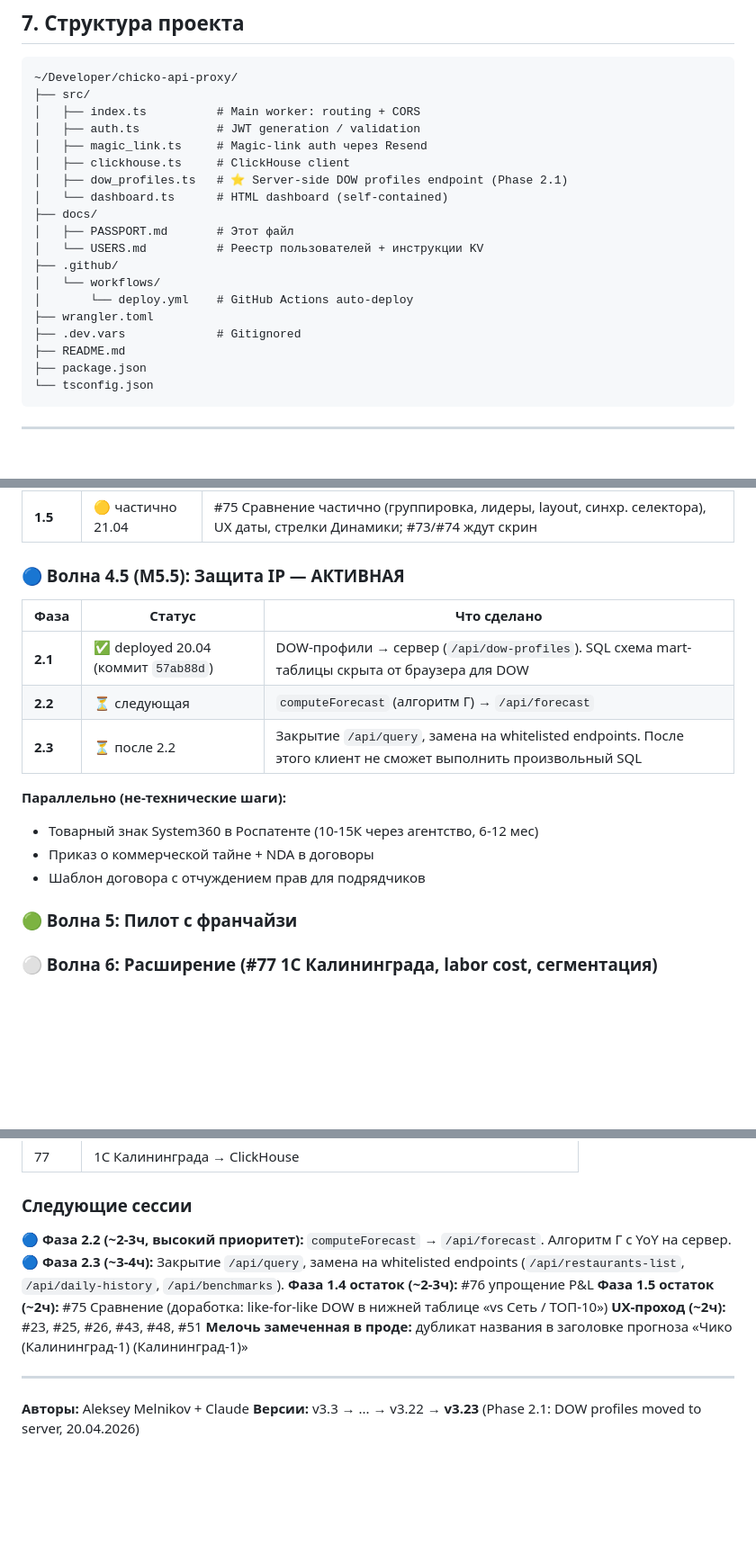
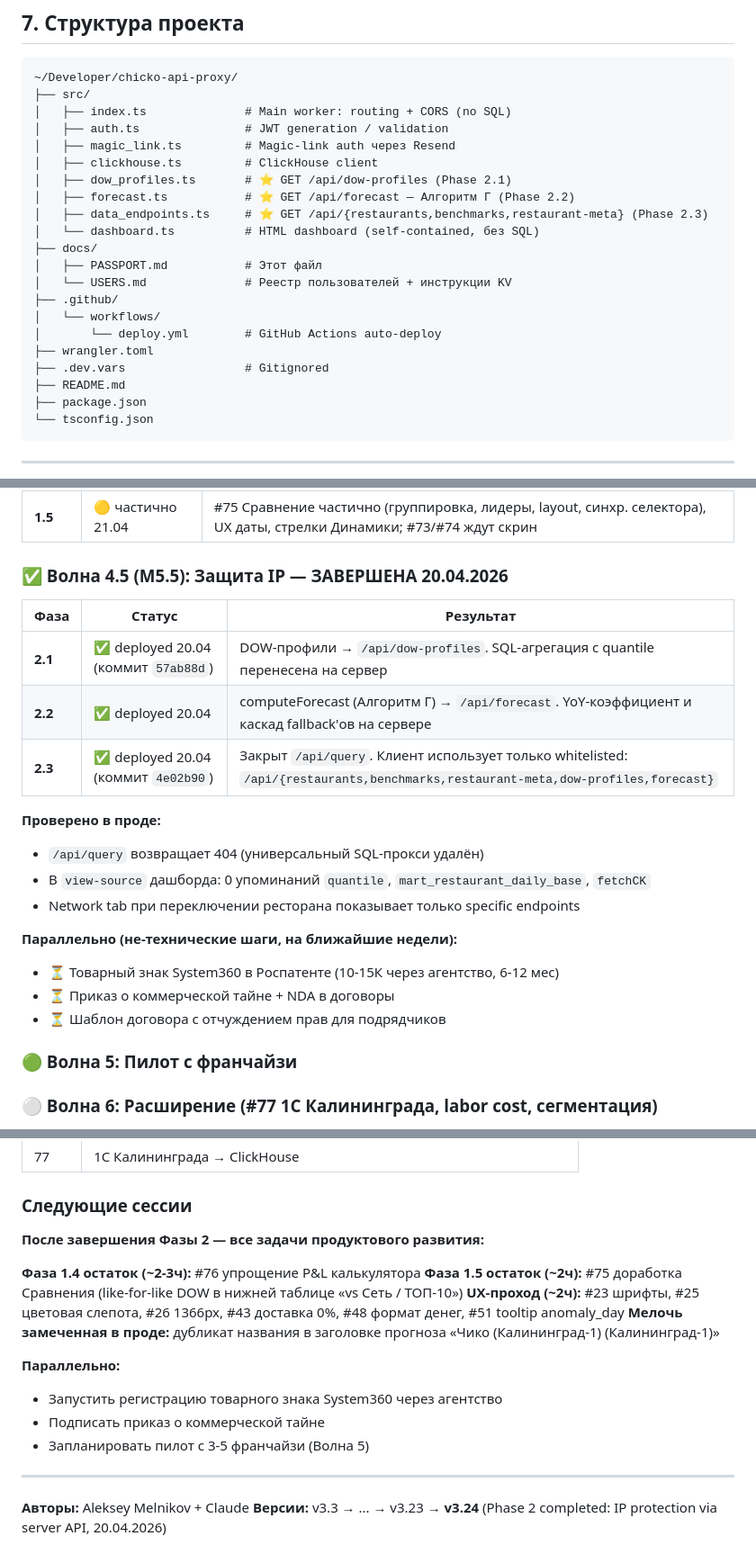
Before and after one commit to AlexMelnikov1976/ChickoDash, a Markdown page: docs/PASSPORT.md, 3 parts joined by grey strips. Shown at 90% size. GitHub-like rendering; blank space fills up the shorter version.

Commit message:
docs: passport v3.24 — Phase 2 completed, IP protection done

````diff
--- a/docs/PASSPORT.md
+++ b/docs/PASSPORT.md
@@ -150,20 +150,22 @@ Yandex Managed ClickHouse (БД: chicko, user: dashboard_ro)
 ```
 ~/Developer/chicko-api-proxy/
 ├── src/
-│   ├── index.ts          # Main worker: routing + CORS
-│   ├── auth.ts           # JWT generation / validation
-│   ├── magic_link.ts     # Magic-link auth через Resend
-│   ├── clickhouse.ts     # ClickHouse client
-│   ├── dow_profiles.ts   # ⭐ Server-side DOW profiles endpoint (Phase 2.1)
-│   └── dashboard.ts      # HTML dashboard (self-contained)
+│   ├── index.ts              # Main worker: routing + CORS (no SQL)
+│   ├── auth.ts               # JWT generation / validation
+│   ├── magic_link.ts         # Magic-link auth через Resend
+│   ├── clickhouse.ts         # ClickHouse client
+│   ├── dow_profiles.ts       # ⭐ GET /api/dow-profiles (Phase 2.1)
+│   ├── forecast.ts           # ⭐ GET /api/forecast — Алгоритм Г (Phase 2.2)
+│   ├── data_endpoints.ts     # ⭐ GET /api/{restaurants,benchmarks,restaurant-meta} (Phase 2.3)
+│   └── dashboard.ts          # HTML dashboard (self-contained, без SQL)
 ├── docs/
-│   ├── PASSPORT.md       # Этот файл
-│   └── USERS.md          # Реестр пользователей + инструкции KV
+│   ├── PASSPORT.md           # Этот файл
+│   └── USERS.md              # Реестр пользователей + инструкции KV
 ├── .github/
 │   └── workflows/
-│       └── deploy.yml    # GitHub Actions auto-deploy
+│       └── deploy.yml        # GitHub Actions auto-deploy
 ├── wrangler.toml
-├── .dev.vars             # Gitignored
+├── .dev.vars                 # Gitignored
 ├── README.md
 ├── package.json
 └── tsconfig.json
@@ -187,18 +189,23 @@ Yandex Managed ClickHouse (БД: chicko, user: dashboard_ro)
 | **1.4** | 🟡 частично 20.04 | **#71 блок прогноза** ✅ deployed, #76 P&L ⏳ |
 | **1.5** | 🟡 частично 21.04 | #75 Сравнение частично (группировка, лидеры, layout, синхр. селектора), UX даты, стрелки Динамики; #73/#74 ждут скрин |
 
-### 🔵 Волна 4.5 (M5.5): Защита IP — **АКТИВНАЯ**
+### ✅ Волна 4.5 (M5.5): Защита IP — **ЗАВЕРШЕНА 20.04.2026**
 
-| Фаза | Статус | Что сделано |
+| Фаза | Статус | Результат |
 |---|---|---|
-| **2.1** | ✅ deployed 20.04 (коммит `57ab88d`) | DOW-профили → сервер (`/api/dow-profiles`). SQL схема mart-таблицы скрыта от браузера для DOW |
-| **2.2** | ⏳ следующая | `computeForecast` (алгоритм Г) → `/api/forecast` |
-| **2.3** | ⏳ после 2.2 | Закрытие `/api/query`, замена на whitelisted endpoints. После этого клиент не сможет выполнить произвольный SQL |
+| **2.1** | ✅ deployed 20.04 (коммит `57ab88d`) | DOW-профили → `/api/dow-profiles`. SQL-агрегация с quantile перенесена на сервер |
+| **2.2** | ✅ deployed 20.04 | computeForecast (Алгоритм Г) → `/api/forecast`. YoY-коэффициент и каскад fallback'ов на сервере |
+| **2.3** | ✅ deployed 20.04 (коммит `4e02b90`) | Закрыт `/api/query`. Клиент использует только whitelisted: `/api/{restaurants,benchmarks,restaurant-meta,dow-profiles,forecast}` |
 
-**Параллельно (не-технические шаги):**
-- Товарный знак System360 в Роспатенте (10-15К через агентство, 6-12 мес)
-- Приказ о коммерческой тайне + NDA в договоры
-- Шаблон договора с отчуждением прав для подрядчиков
+**Проверено в проде:**
+- `/api/query` возвращает 404 (универсальный SQL-прокси удалён)
+- В `view-source` дашборда: 0 упоминаний `quantile`, `mart_restaurant_daily_base`, `fetchCK`
+- Network tab при переключении ресторана показывает только specific endpoints
+
+**Параллельно (не-технические шаги, на ближайшие недели):**
+- ⏳ Товарный знак System360 в Роспатенте (10-15К через агентство, 6-12 мес)
+- ⏳ Приказ о коммерческой тайне + NDA в договоры
+- ⏳ Шаблон договора с отчуждением прав для подрядчиков
 
 ### 🟢 Волна 5: Пилот с франчайзи
 ### ⚪ Волна 6: Расширение (#77 1С Калининграда, labor cost, сегментация)
@@ -434,14 +497,19 @@ Yandex Managed ClickHouse (БД: chicko, user: dashboard_ro)
 
 ### Следующие сессии
 
-**🔵 Фаза 2.2 (~2-3ч, высокий приоритет):** `computeForecast` → `/api/forecast`. Алгоритм Г с YoY на сервер.
-**🔵 Фаза 2.3 (~3-4ч):** Закрытие `/api/query`, замена на whitelisted endpoints (`/api/restaurants-list`, `/api/daily-history`, `/api/benchmarks`).
-**Фаза 1.4 остаток (~2-3ч):** #76 упрощение P&L
-**Фаза 1.5 остаток (~2ч):** #75 Сравнение (доработка: like-for-like DOW в нижней таблице «vs Сеть / ТОП-10»)
-**UX-проход (~2ч):** #23, #25, #26, #43, #48, #51
+**После завершения Фазы 2 — все задачи продуктового развития:**
+
+**Фаза 1.4 остаток (~2-3ч):** #76 упрощение P&L калькулятора
+**Фаза 1.5 остаток (~2ч):** #75 доработка Сравнения (like-for-like DOW в нижней таблице «vs Сеть / ТОП-10»)
+**UX-проход (~2ч):** #23 шрифты, #25 цветовая слепота, #26 1366px, #43 доставка 0%, #48 формат денег, #51 tooltip anomaly_day
 **Мелочь замеченная в проде:** дубликат названия в заголовке прогноза «Чико (Калининград-1) (Калининград-1)»
+
+**Параллельно:**
+- Запустить регистрацию товарного знака System360 через агентство
+- Подписать приказ о коммерческой тайне
+- Запланировать пилот с 3-5 франчайзи (Волна 5)
 
 ---
 
 **Авторы:** Aleksey Melnikov + Claude
-**Версии:** v3.3 → ... → v3.22 → **v3.23** (Phase 2.1: DOW profiles moved to server, 20.04.2026)
+**Версии:** v3.3 → ... → v3.23 → **v3.24** (Phase 2 completed: IP protection via server API, 20.04.2026)
````
Also changed, not shown: other parts of docs/PASSPORT.md (+62 -6 lines).
